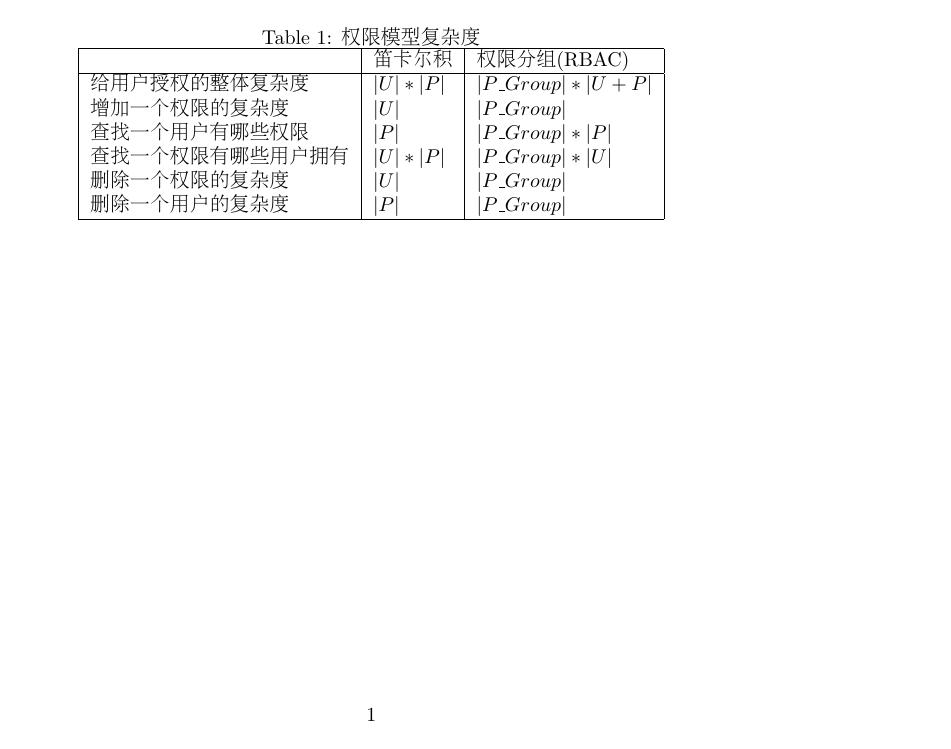
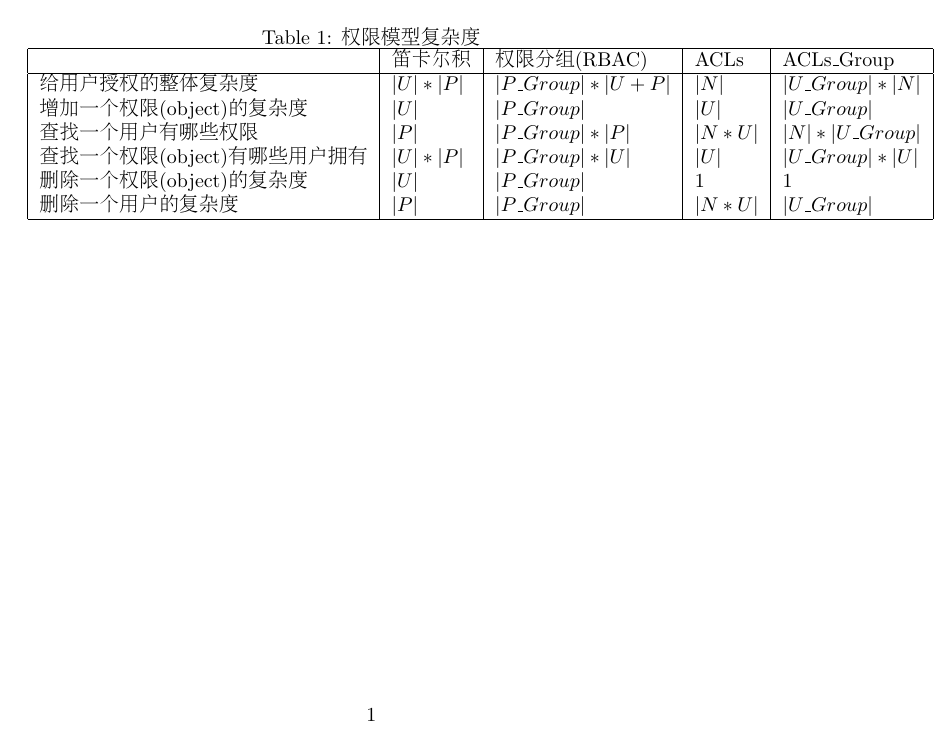
Before and after one commit to wansho/latex-block, a LaTeX document (main.tex): the whole page. Compiled offline with pdfLaTeX.

Commit message:
Updates from Overleaf

```diff
--- a/main.tex
+++ b/main.tex
@@ -7,16 +7,16 @@
 \begin{table}[]
 \caption{权限模型复杂度}
 \centering
-\begin{tabular}{|l|l|l|}
+\begin{tabular}{|l|l|l|l|l|}
 \hline
-    & 笛卡尔积  &      权限分组(RBAC)    \\
+    & 笛卡尔积  &      权限分组(RBAC) & ACLs  &  ACLs\_Group   \\
 \hline
-给用户授权的整体复杂度   & $|U|*|P|$ & $|P\_Group| * |U + P|$   \\
-增加一个权限的复杂度 & $|U|$  & $|P\_Group|$  \\
-查找一个用户有哪些权限      & $|P|$  &   $|P\_Group| * |P|$    \\
-查找一个权限有哪些用户拥有    & $|U|*|P|$   &  $|P\_Group| * |U|$   \\
-删除一个权限的复杂度     &  $|U|$  &  $|P\_Group|$  \\
-删除一个用户的复杂度    &  $|P|$  &  $|P\_Group|$     \\
+给用户授权的整体复杂度   & $|U|*|P|$ & $|P\_Group| * |U + P|$ & $|N|$  & $|U\_Group| * |N|$  \\
+增加一个权限(object)的复杂度 & $|U|$  & $|P\_Group|$  & $|U|$  & $|U\_Group|$   \\
+查找一个用户有哪些权限      & $|P|$  &   $|P\_Group| * |P|$   & $|N * U|$  &   $|N| * |U\_Group|$ \\
+查找一个权限(object)有哪些用户拥有    & $|U|*|P|$   &  $|P\_Group| * |U|$  & $|U|$  & $|U\_Group| * |U|$   \\
+删除一个权限(object)的复杂度     &  $|U|$  &  $|P\_Group|$  &  $1$ & $1$  \\
+删除一个用户的复杂度    &  $|P|$  &  $|P\_Group|$   & $|N*U|$  &  $|U\_Group|$  \\
 \hline
 \end{tabular}
 \end{table}
```
